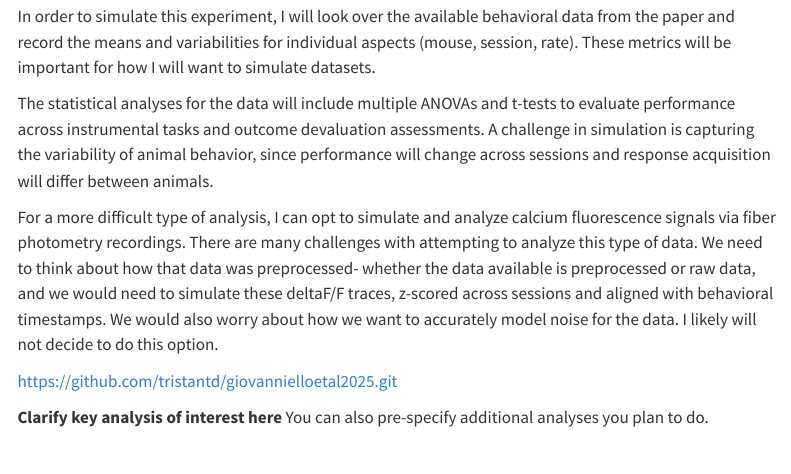
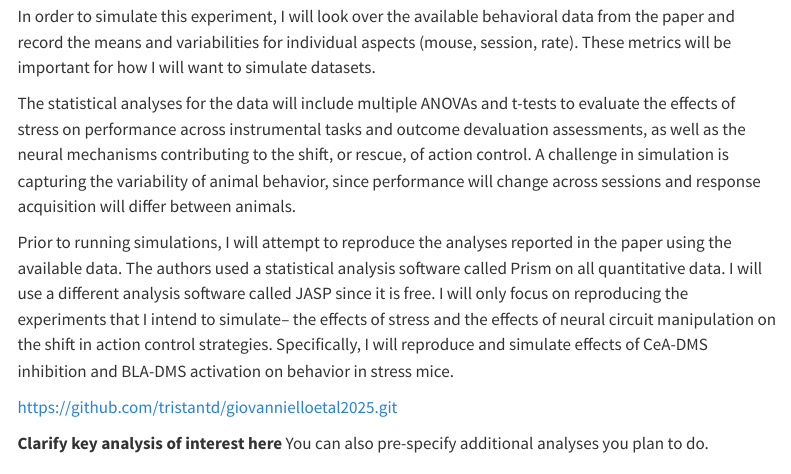
Before and after one commit to tristantd/giovannielloetal2025, a Quarto document (writeup/Reproducibility_Report_Template.qmd): the page in a window 1100 px wide, from 830 px down. Rendered offline with R 4.5, knitr and Pandoc in place of Quarto, with nearby package versions; menus at the side of the page are left out.

Commit message:
refined proj proposal

```diff
--- a/writeup/Reproducibility Report Template.qmd
+++ b/writeup/Reproducibility_Report_Template.qmd
@@ -18,9 +18,9 @@ The experiment I will simulate and reproduce comes from a paper investigating ho
 
 In order to simulate this experiment, I will look over the available behavioral data from the paper and record the means and variabilities for individual aspects (mouse, session, rate). These metrics will be important for how I will want to simulate datasets.
 
-The statistical analyses for the data will include multiple ANOVAs and t-tests to evaluate performance across instrumental tasks and outcome devaluation assessments. A challenge in simulation is capturing the variability of animal behavior, since performance will change across sessions and response acquisition will differ between animals.
+The statistical analyses for the data will include multiple ANOVAs and t-tests to evaluate the effects of stress on performance across instrumental tasks and outcome devaluation assessments, as well as the neural mechanisms contributing to the shift, or rescue, of action control. A challenge in simulation is capturing the variability of animal behavior, since performance will change across sessions and response acquisition will differ between animals.
 
-For a more difficult type of analysis, I can opt to simulate and analyze calcium fluorescence signals via fiber photometry recordings. There are many challenges with attempting to analyze this type of data. We need to think about how that data was preprocessed- whether the data available is preprocessed or raw data, and we would need to simulate these deltaF/F traces, z-scored across sessions and aligned with behavioral timestamps. We would also worry about how we want to accurately model noise for the data. I likely will not decide to do this option.
+Prior to running simulations, I will attempt to reproduce the analyses reported in the paper using the available data. The authors used a statistical analysis software called Prism on all quantitative data. I will use a different analysis software called JASP since it is free. I will only focus on reproducing the experiments that I intend to simulate– the effects of stress and the effects of neural circuit manipulation on the shift in action control strategies. Specifically, I will reproduce and simulate effects of CeA-DMS inhibition and BLA-DMS activation on behavior in stress mice.
 
 https://github.com/tristantd/giovannielloetal2025.git
 
```
